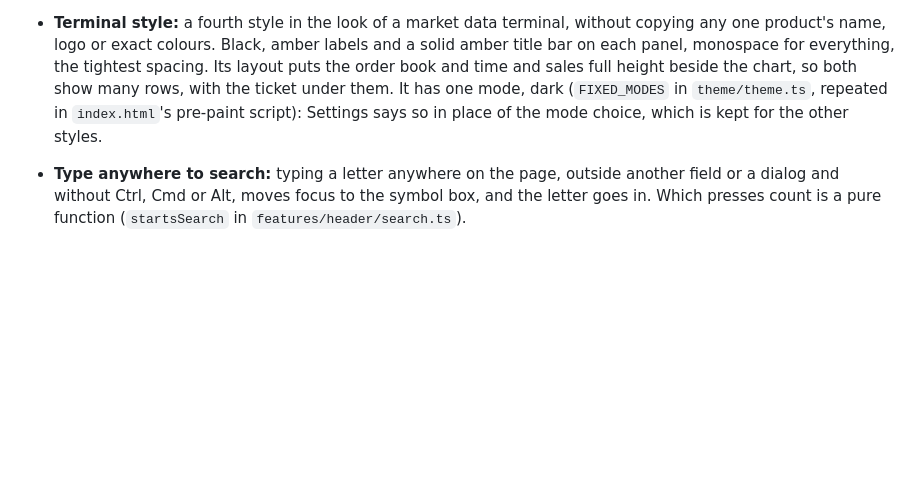
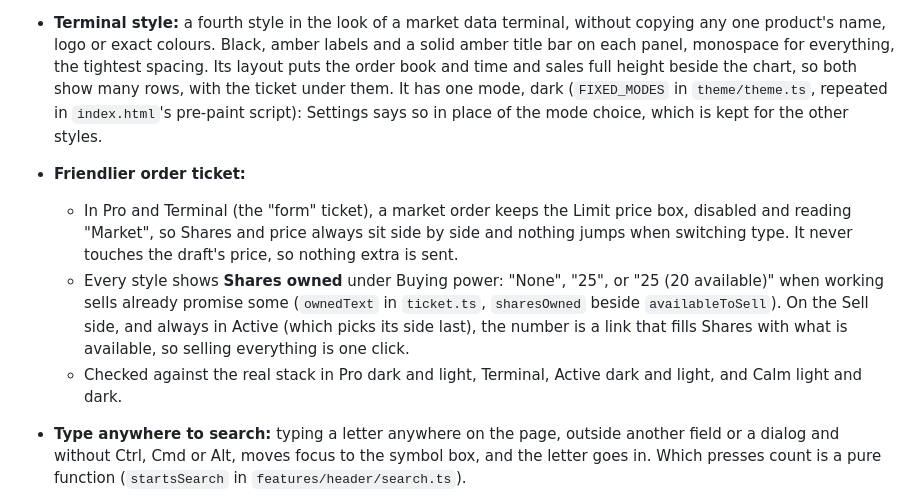
Before and after one commit to snoopy55619819/trading-platform, a Markdown page: broker/web/TODO.md, the part around the change. GitHub-like rendering; blank space fills up the shorter version.

Commit message:
docs: ticket changes in the web TODO; screenshots
Co-Authored-By: Claude Opus 5.5 <noreply@anthropic.com>

```diff
--- a/broker/web/TODO.md
+++ b/broker/web/TODO.md
@@ -391,6 +391,17 @@ they read in every style and mode.
   the ticket under them. It has one mode, dark (`FIXED_MODES` in `theme/theme.ts`, repeated
   in `index.html`'s pre-paint script): Settings says so in place of the mode choice, which is
   kept for the other styles.
+- **Friendlier order ticket:**
+  - In Pro and Terminal (the "form" ticket), a market order keeps the Limit price box,
+    disabled and reading "Market", so Shares and price always sit side by side and nothing
+    jumps when switching type. It never touches the draft's price, so nothing extra is sent.
+  - Every style shows **Shares owned** under Buying power: "None", "25", or "25 (20
+    available)" when working sells already promise some (`ownedText` in `ticket.ts`,
+    `sharesOwned` beside `availableToSell`). On the Sell side, and always in Active (which
+    picks its side last), the number is a link that fills Shares with what is available, so
+    selling everything is one click.
+  - Checked against the real stack in Pro dark and light, Terminal, Active dark and light,
+    and Calm light and dark.
 - **Type anywhere to search:** typing a letter anywhere on the page, outside another field
   or a dialog and without Ctrl, Cmd or Alt, moves focus to the symbol box, and the letter goes
   in. Which presses count is a pure function (`startsSearch` in `features/header/search.ts`).
```
Also changed, not shown: docs/images/ticket-pro-buy.png (added), docs/images/ticket-terminal-sell.png (added).
